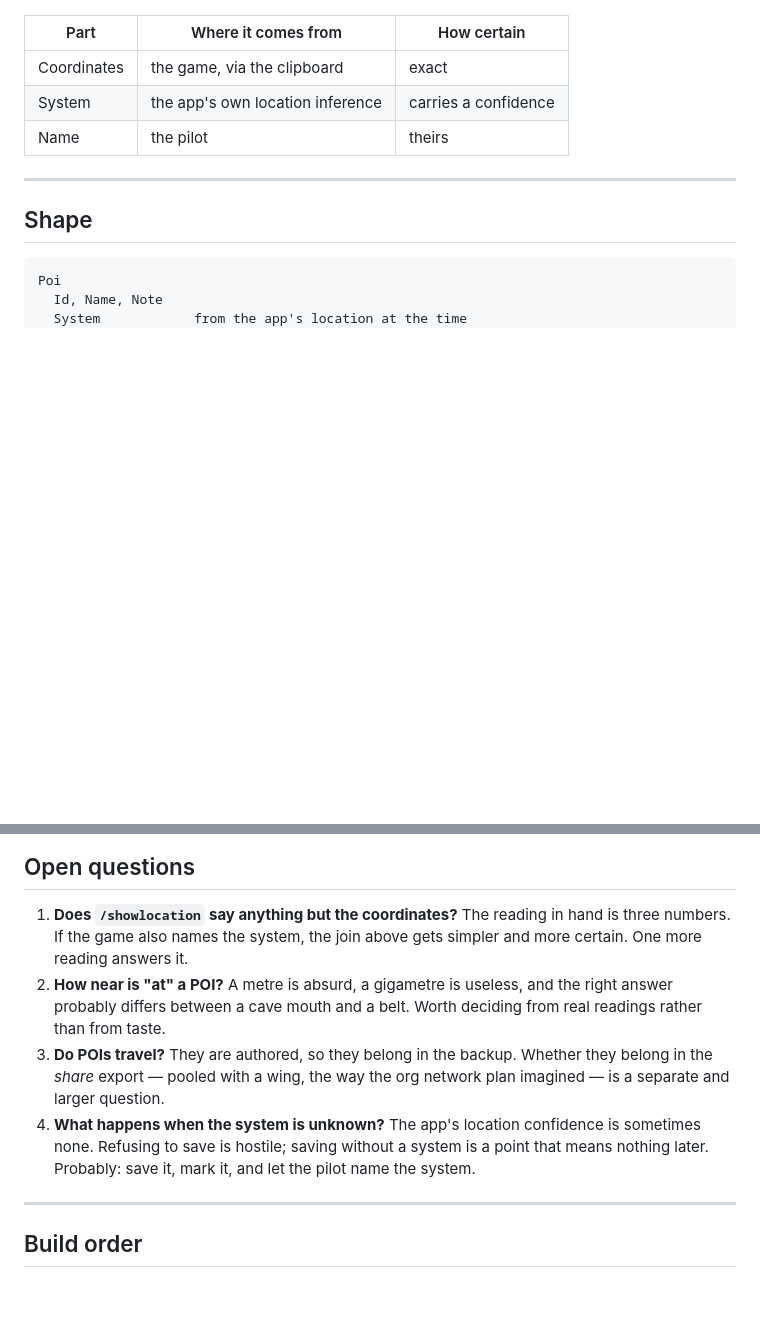
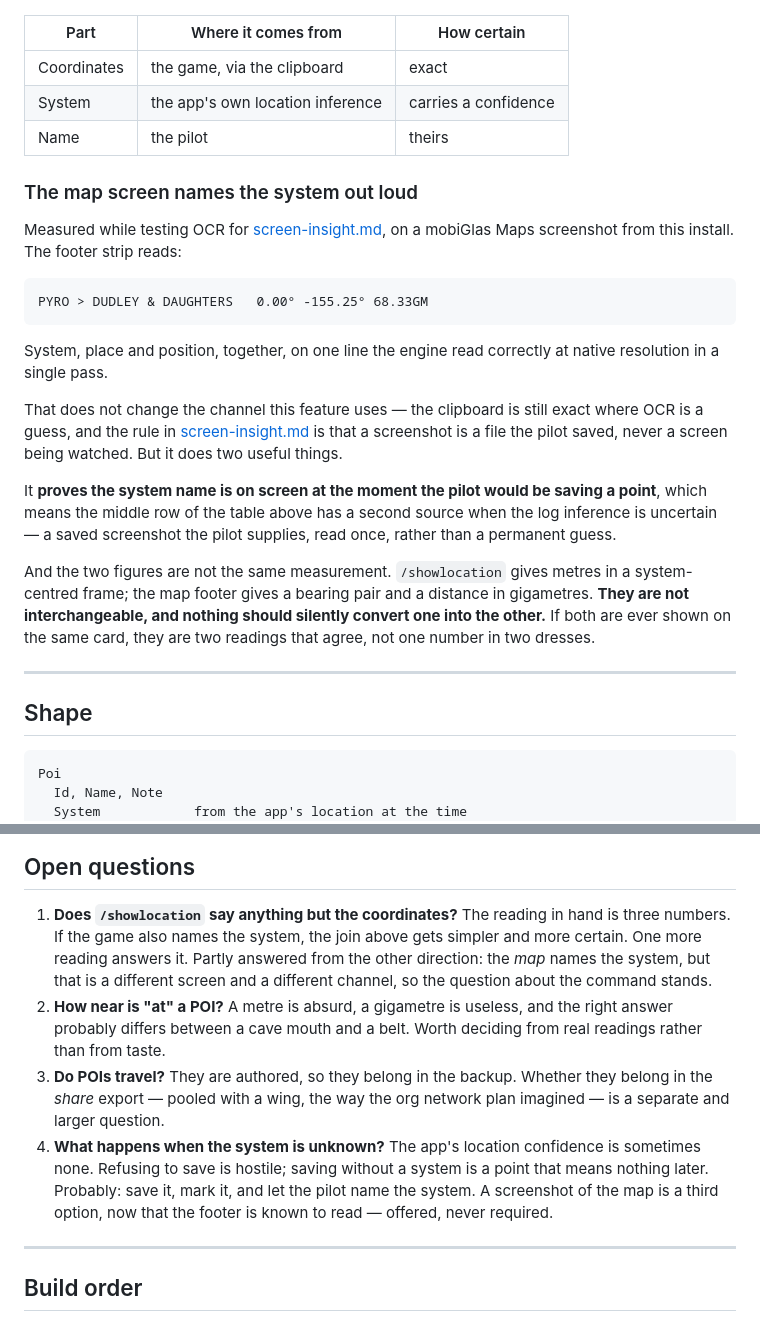
Before and after one commit to peans99/QuantumWake, a Markdown page: docs/precise-poi.md, 2 parts joined by grey strips. GitHub-like rendering; blank space fills up the shorter version.

````diff
--- a/docs/precise-poi.md
+++ b/docs/precise-poi.md
@@ -143,6 +143,34 @@ So a saved point is three things from three sources, and the card should say so:
 | System | the app's own location inference | carries a confidence |
 | Name | the pilot | theirs |
 
+### The map screen names the system out loud
+
+Measured while testing OCR for [screen-insight.md](screen-insight.md), on a
+mobiGlas Maps screenshot from this install. The footer strip reads:
+
+```
+PYRO > DUDLEY & DAUGHTERS   0.00° -155.25° 68.33GM
+```
+
+System, place and position, together, on one line the engine read correctly at
+native resolution in a single pass.
+
+That does not change the channel this feature uses — the clipboard is still
+exact where OCR is a guess, and the rule in
+[screen-insight.md](screen-insight.md) is that a screenshot is a file the pilot
+saved, never a screen being watched. But it does two useful things.
+
+It **proves the system name is on screen at the moment the pilot would be
+saving a point**, which means the middle row of the table above has a second
+source when the log inference is uncertain — a saved screenshot the pilot
+supplies, read once, rather than a permanent guess.
+
+And the two figures are not the same measurement. `/showlocation` gives metres
+in a system-centred frame; the map footer gives a bearing pair and a distance in
+gigametres. **They are not interchangeable, and nothing should silently convert
+one into the other.** If both are ever shown on the same card, they are two
+readings that agree, not one number in two dresses.
+
 ---
 
 ## Shape
@@ -187,7 +215,9 @@ coordinate does not have one.
 
 1. **Does `/showlocation` say anything but the coordinates?** The reading in
    hand is three numbers. If the game also names the system, the join above gets
-   simpler and more certain. One more reading answers it.
+   simpler and more certain. One more reading answers it. Partly answered from
+   the other direction: the *map* names the system, but that is a different
+   screen and a different channel, so the question about the command stands.
 2. **How near is "at" a POI?** A metre is absurd, a gigametre is useless, and
    the right answer probably differs between a cave mouth and a belt. Worth
    deciding from real readings rather than from taste.
@@ -197,7 +227,8 @@ coordinate does not have one.
 4. **What happens when the system is unknown?** The app's location confidence
    is sometimes none. Refusing to save is hostile; saving without a system is a
    point that means nothing later. Probably: save it, mark it, and let the pilot
-   name the system.
+   name the system. A screenshot of the map is a third
+   option, now that the footer is known to read — offered, never required.
 
 ---
 
````
Also changed, not shown: docs/screen-insight.md (+80 -1 lines).
